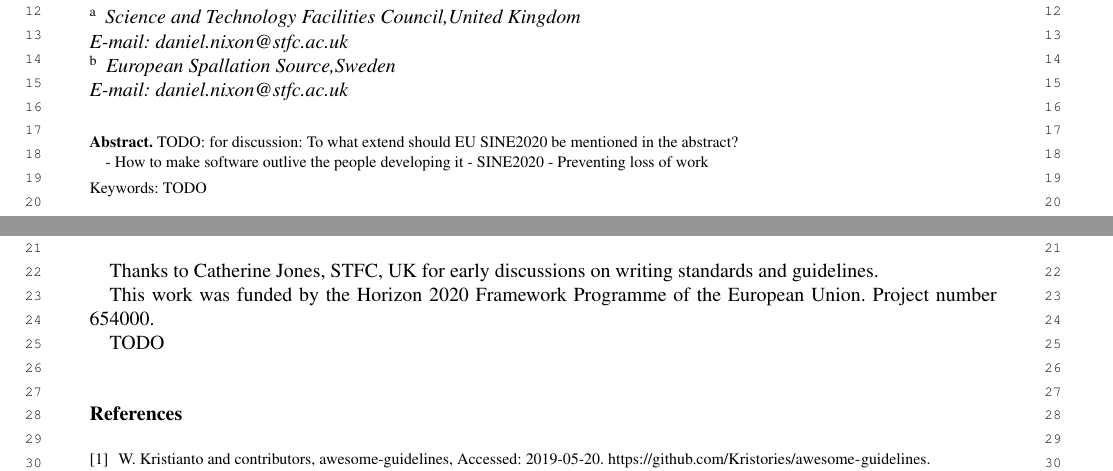
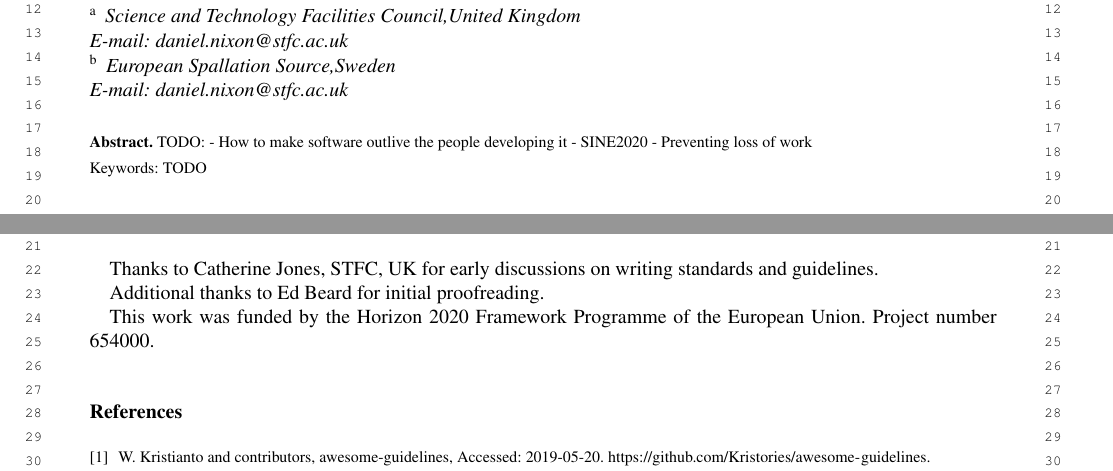
Before and after one commit to DanNixon/sine2020_software_guidelines_paper, a LaTeX document (Standards_and_Guidelines_for_Developing_Data_Treatment_Software.tex): two parts of pages 1 and 9 of 9, joined at a grey line, cut so that both start at the same text. Compiled offline with pdfLaTeX; a missing font is replaced by an installed copy or a similar font.

Commit message:
Tidy up, add Ed to acknowledgements

```diff
--- a/Standards_and_Guidelines_for_Developing_Data_Treatment_Software.tex
+++ b/Standards_and_Guidelines_for_Developing_Data_Treatment_Software.tex
@@ -38,8 +38,7 @@ and
 \address[B]{ \orgname{European Spallation Source},\cny{Sweden}\printead[presep={\\}]{e1}}
 
 \begin{abstract}
-TODO: for discussion: To what extend should EU SINE2020 be mentioned in the abstract?
-
+TODO:
 - How to make software outlive the people developing it
 - SINE2020
 - Preventing loss of work
@@ -453,9 +452,9 @@ These factors will help create a stable, maintainable piece of software and the
 
 Thanks to Catherine Jones, STFC, UK for early discussions on writing standards and guidelines.
 
+Additional thanks to Ed Beard for initial proofreading.
+
 This work was funded by the Horizon 2020 Framework Programme of the European Union. Project number 654000.
-
-TODO
 
 %%%%%%%%%%% The bibliography starts:
 
```
